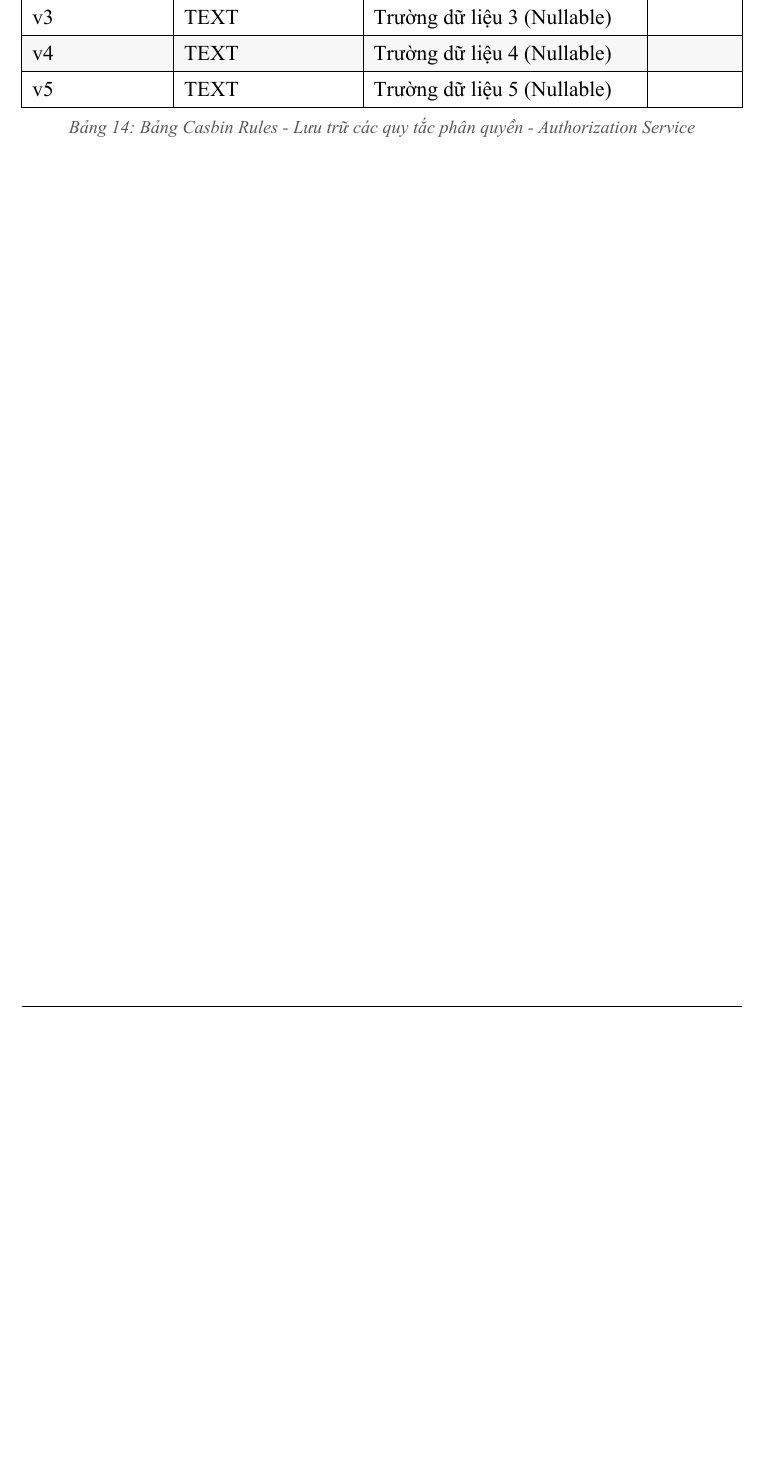
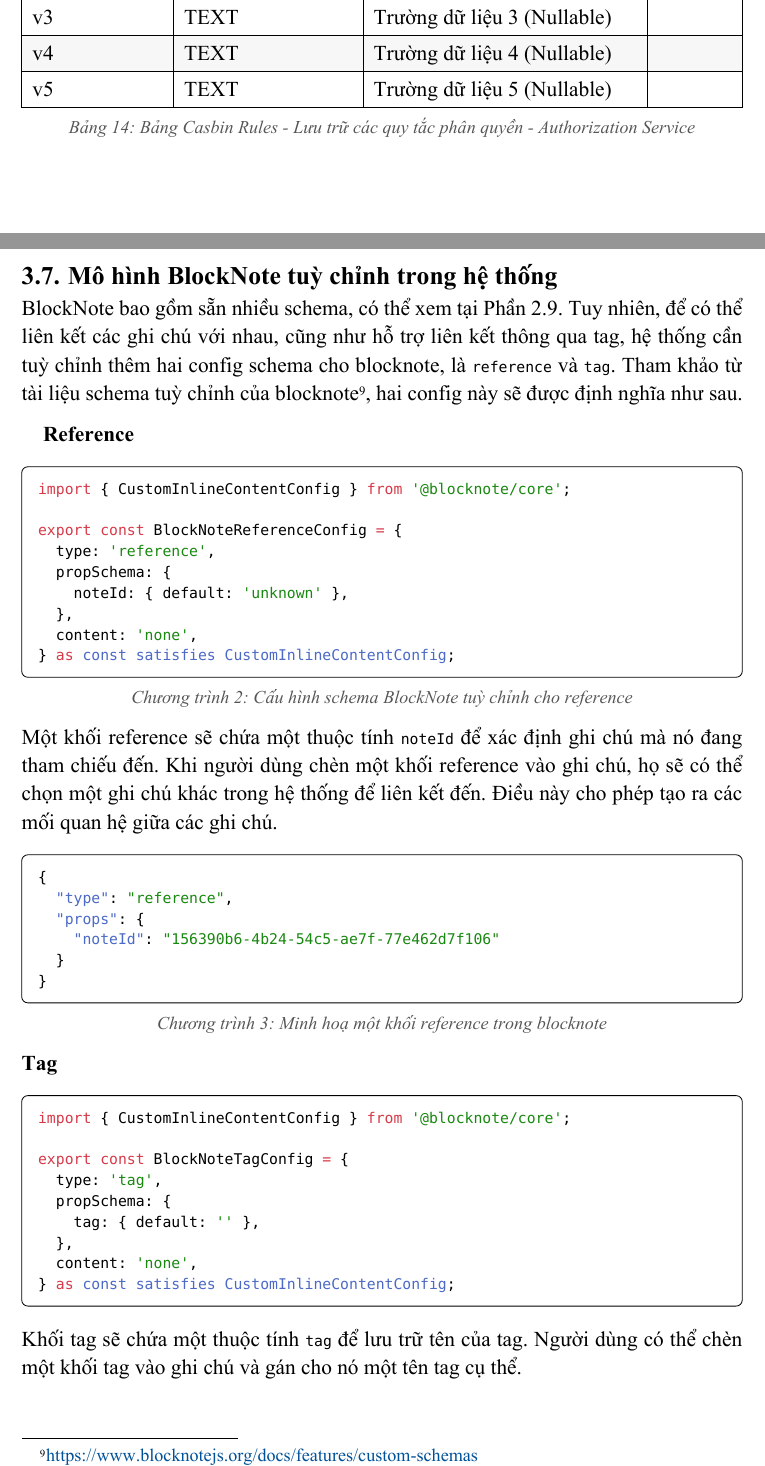
Before and after one commit to notopia-uit/report, a Typst document (src/main.typ, which reads src/chapter3/blocknote.typ): part of page 68 of 83 before the commit and two parts of pages 68 and 69 of 86 after it, the two joined at a grey line, cut so that both start at the same text, the shorter picture padded with empty space. Compiled offline with Typst 0.15.

Commit message:
feat(chap3): said about blocknote

````diff
--- /dev/null
+++ b/src/chapter3/blocknote.typ
@@ -0,0 +1,34 @@
+== Mô hình BlockNote tuỳ chỉnh trong hệ thống
+
+BlockNote bao gồm sẵn nhiều schema, có thể xem tại @general-for-blocknote. Tuy
+nhiên, để có thể liên kết các ghi chú với nhau, cũng như hỗ trợ liên kết thông
+qua tag, hệ thống cần tuỳ chỉnh thêm hai config schema cho blocknote, là
+`reference` và `tag`. Tham khảo từ tài liệu schema tuỳ chỉnh của blocknote
+#footnote[https://www.blocknotejs.org/docs/features/custom-schemas], hai config
+này sẽ được định nghĩa như sau.
+
+==== Reference
+
+#figure(
+  [
+    ```ts
+    import { CustomInlineContentConfig } from '@blocknote/core';
+
+    export const BlockNoteReferenceConfig = {
+      type: 'reference',
+      propSchema: {
+        noteId: { default: 'unknown' },
+      },
+      content: 'none',
+    } as const satisfies CustomInlineContentConfig;
+    ```
+  ],
+  caption: [Cấu hình schema BlockNote tuỳ chỉnh cho reference],
+)
+
+Một khối reference sẽ chứa một thuộc tính `noteId` để xác định ghi chú mà nó
+đang tham chiếu đến. Khi người dùng chèn một khối reference vào ghi chú, họ sẽ
+có thể chọn một ghi chú khác trong hệ thống để liên kết đến. Điều này cho phép
+tạo ra các mối quan hệ giữa các ghi chú.
+
+#figure(
@@ -0,0 +45,21 @@
+  caption: [Minh hoạ một khối reference trong blocknote],
+)
+
+==== Tag
+
+```ts
+import { CustomInlineContentConfig } from '@blocknote/core';
+
+export const BlockNoteTagConfig = {
+  type: 'tag',
+  propSchema: {
+    tag: { default: '' },
+  },
+  content: 'none',
+} as const satisfies CustomInlineContentConfig;
+```
+
+Khối tag sẽ chứa một thuộc tính `tag` để lưu trữ tên của tag. Người dùng có thể
+chèn một khối tag vào ghi chú và gán cho nó một tên tag cụ thể.
+
+#figure(
@@ -0,0 +76,2 @@
+  caption: [Minh hoạ một khối tag trong blocknote],
+)
````
Also changed, not shown: src/chapter3/casbin.typ (added, +1 -0 lines), src/chapter3/index.typ (+6 -0 lines), src/chapter3/blocknote.typ (20 more changed lines).
